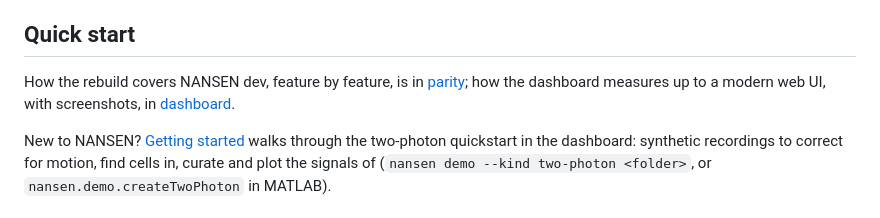
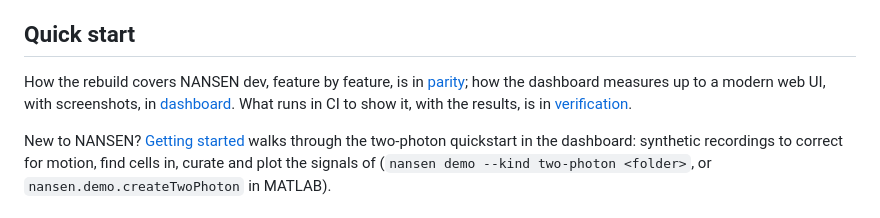
Before and after one commit to ehennestad/nansen-core, a Markdown page: README.md, the part around the change. GitHub-like rendering.

```diff
--- a/README.md
+++ b/README.md
@@ -17,7 +17,7 @@ A rebuild of the NANSEN core for MATLAB and Python. It is built around versioned
 
 ## Quick start
 
-How the rebuild covers NANSEN dev, feature by feature, is in [parity](docs/parity.md); how the dashboard measures up to a modern web UI, with screenshots, in [dashboard](docs/dashboard.md).
+How the rebuild covers NANSEN dev, feature by feature, is in [parity](docs/parity.md); how the dashboard measures up to a modern web UI, with screenshots, in [dashboard](docs/dashboard.md). What runs in CI to show it, with the results, is in [verification](docs/verification.md).
 
 New to NANSEN? [Getting started](docs/getting-started.md) walks through the two-photon quickstart in the dashboard: synthetic recordings to correct for motion, find cells in, curate and plot the signals of (`nansen demo --kind two-photon <folder>`, or `nansen.demo.createTwoPhoton` in MATLAB).
 
```
Also changed, not shown: docs/verification.md (added, +41 -0 lines).
